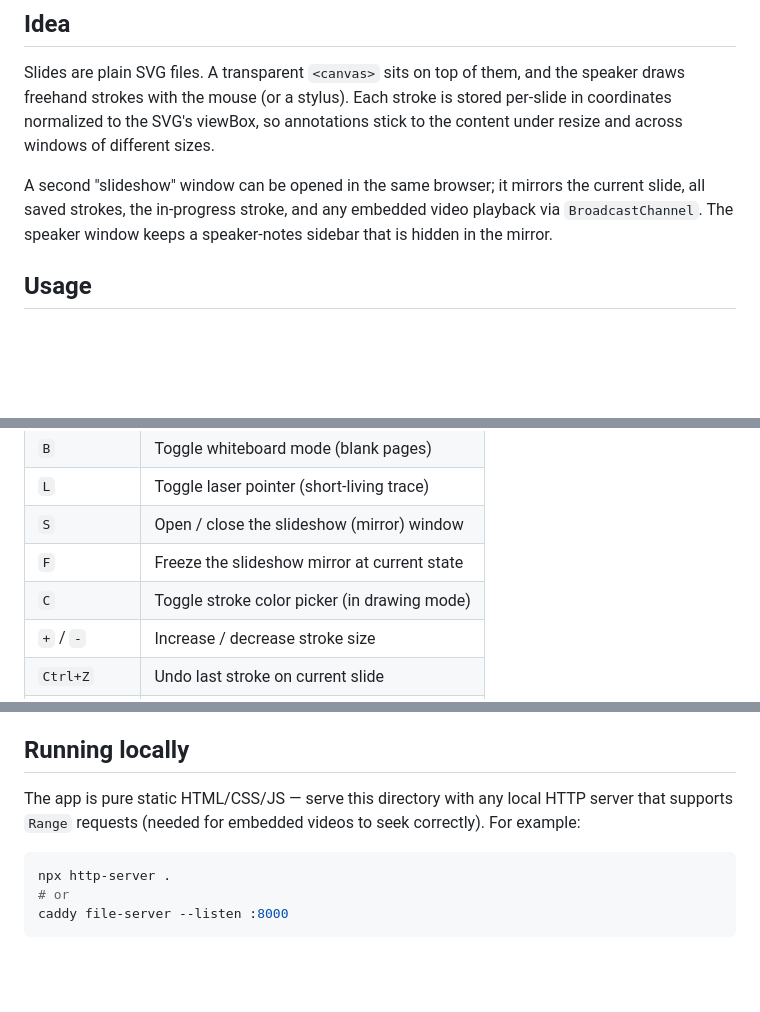
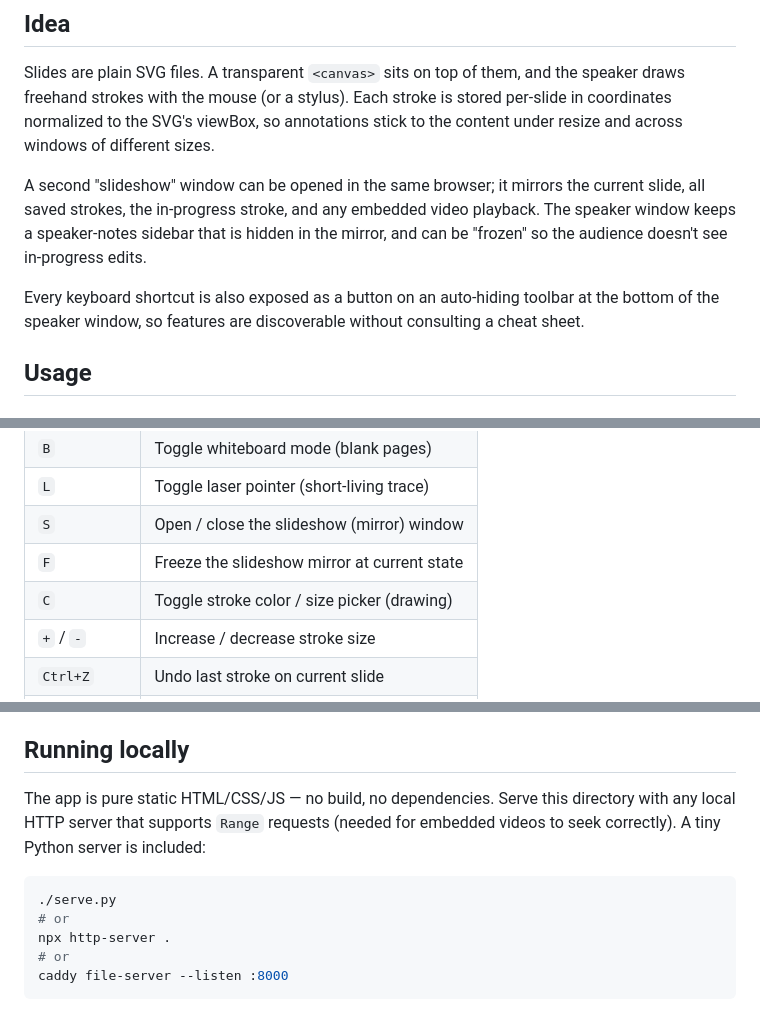
Before and after one commit to emb-ai/atrium.js, a Markdown page: README.md, 3 parts joined by grey strips. Rendered like a GitHub page; blank space fills up the shorter version.

````diff
--- a/README.md
+++ b/README.md
@@ -14,8 +14,13 @@ sizes.
 
 A second "slideshow" window can be opened in the same browser; it mirrors the
 current slide, all saved strokes, the in-progress stroke, and any embedded
-video playback via `BroadcastChannel`. The speaker window keeps a speaker-notes
-sidebar that is hidden in the mirror.
+video playback. The speaker window keeps a speaker-notes sidebar that is
+hidden in the mirror, and can be "frozen" so the audience doesn't see
+in-progress edits.
+
+Every keyboard shortcut is also exposed as a button on an auto-hiding
+toolbar at the bottom of the speaker window, so features are discoverable
+without consulting a cheat sheet.
 
 ## Usage
 
@@ -48,7 +53,7 @@ with the slideshow window.
 | `L`            | Toggle laser pointer (short-living trace)    |
 | `S`            | Open / close the slideshow (mirror) window   |
 | `F`            | Freeze the slideshow mirror at current state |
-| `C`            | Toggle stroke color picker (in drawing mode) |
+| `C`            | Toggle stroke color / size picker (drawing)  |
 | `+` / `-`      | Increase / decrease stroke size              |
 | `Ctrl+Z`       | Undo last stroke on current slide            |
 | Left mouse     | Draw                                         |
@@ -71,11 +76,13 @@ underlying slide.
 
 ## Running locally
 
-The app is pure static HTML/CSS/JS — serve this directory with any local
-HTTP server that supports `Range` requests (needed for embedded videos to
-seek correctly). For example:
+The app is pure static HTML/CSS/JS — no build, no dependencies. Serve this
+directory with any local HTTP server that supports `Range` requests (needed
+for embedded videos to seek correctly). A tiny Python server is included:
 
 ```sh
+./serve.py
+# or
 npx http-server .
 # or
 caddy file-server --listen :8000
````
